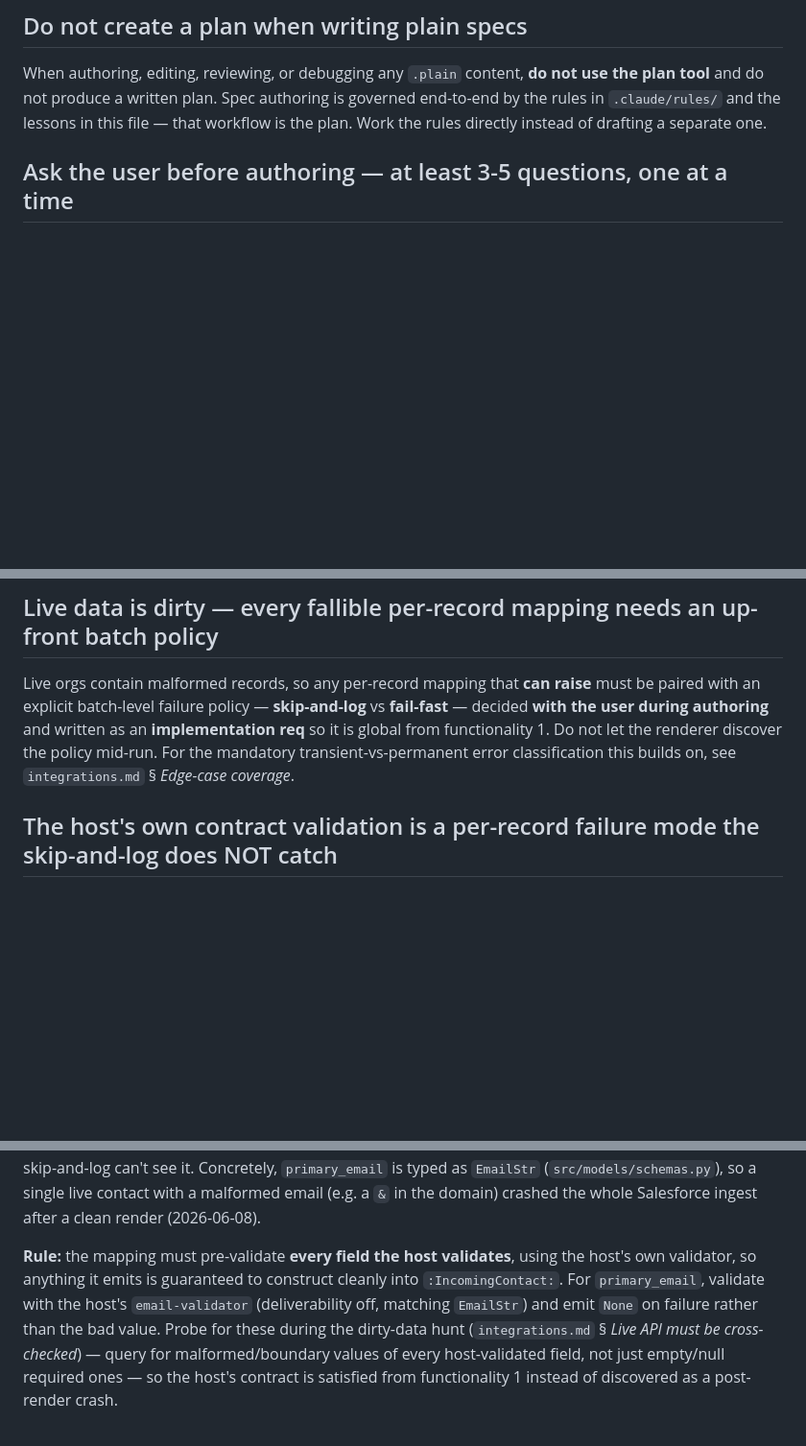
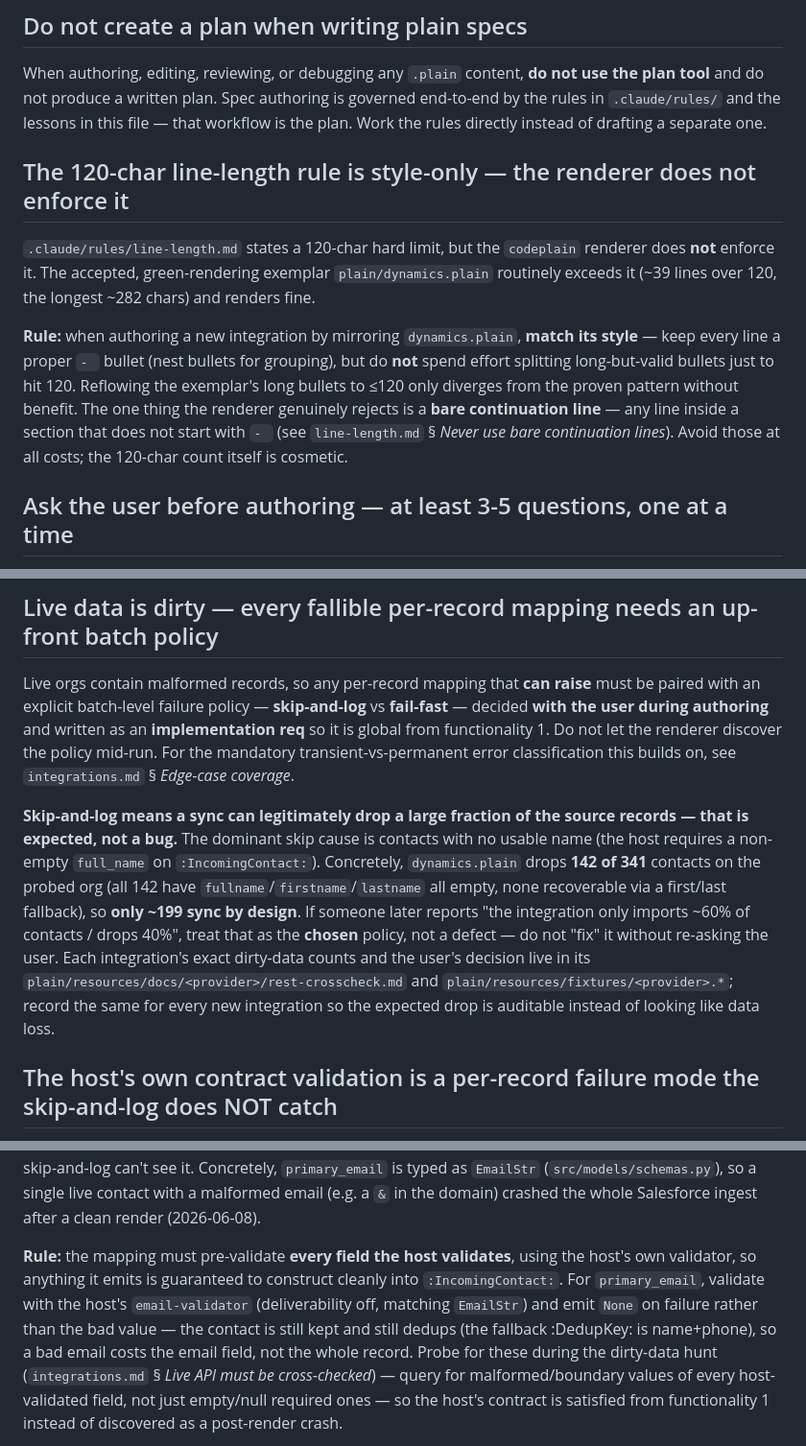
Before and after one commit to Codeplain-ai/my-awesome-crm, a Markdown page: CLAUDE.md, 3 parts joined by grey strips. Shown at 96% size. Rendered like a GitHub page; blank space fills up the shorter version.

```diff
--- a/CLAUDE.md
+++ b/CLAUDE.md
@@ -40,6 +40,20 @@ When authoring, editing, reviewing, or debugging any `.plain` content, **do not
 and do not produce a written plan. Spec authoring is governed end-to-end by the rules in
 `.claude/rules/` and the lessons in this file — that workflow is the plan. Work the rules directly
 instead of drafting a separate one.
+
+## The 120-char line-length rule is style-only — the renderer does not enforce it
+
+`.claude/rules/line-length.md` states a 120-char hard limit, but the `codeplain` renderer does **not**
+enforce it. The accepted, green-rendering exemplar `plain/dynamics.plain` routinely exceeds it (~39
+lines over 120, the longest ~282 chars) and renders fine.
+
+**Rule:** when authoring a new integration by mirroring `dynamics.plain`, **match its style** — keep
+every line a proper `- ` bullet (nest bullets for grouping), but do **not** spend effort splitting
+long-but-valid bullets just to hit 120. Reflowing the exemplar's long bullets to ≤120 only diverges
+from the proven pattern without benefit. The one thing the renderer genuinely rejects is a **bare
+continuation line** — any line inside a section that does not start with `- ` (see
+`line-length.md` § *Never use bare continuation lines*). Avoid those at all costs; the 120-char count
+itself is cosmetic.
 
 ## Ask the user before authoring — at least 3-5 questions, one at a time
 
@@ -85,6 +99,17 @@ during authoring** and written as an **implementation req** so it is global from
 not let the renderer discover the policy mid-run. For the mandatory transient-vs-permanent error
 classification this builds on, see `integrations.md` § *Edge-case coverage*.
 
+**Skip-and-log means a sync can legitimately drop a large fraction of the source records — that is
+expected, not a bug.** The dominant skip cause is contacts with no usable name (the host requires a
+non-empty `full_name` on `:IncomingContact:`). Concretely, `dynamics.plain` drops **142 of 341**
+contacts on the probed org (all 142 have `fullname`/`firstname`/`lastname` all empty, none recoverable
+via a first/last fallback), so **only ~199 sync by design**. If someone later reports "the integration
+only imports ~60% of contacts / drops 40%", treat that as the **chosen** policy, not a defect — do not
+"fix" it without re-asking the user. Each integration's exact dirty-data counts and the user's
+decision live in its `plain/resources/docs/<provider>/rest-crosscheck.md` and
+`plain/resources/fixtures/<provider>.*`; record the same for every new integration so the expected
+drop is auditable instead of looking like data loss.
+
 ## The host's own contract validation is a per-record failure mode the skip-and-log does NOT catch
 
 The integration's skip-and-log only wraps the mapping function *inside* `fetch_contacts()`. But the
@@ -98,7 +123,8 @@ the domain) crashed the whole Salesforce ingest after a clean render (2026-06-08
 **Rule:** the mapping must pre-validate **every field the host validates**, using the host's own
 validator, so anything it emits is guaranteed to construct cleanly into `:IncomingContact:`. For
 `primary_email`, validate with the host's `email-validator` (deliverability off, matching `EmailStr`)
-and emit `None` on failure rather than the bad value. Probe for these during the dirty-data hunt
+and emit `None` on failure rather than the bad value — the contact is still kept and still dedups
+(the fallback :DedupKey: is name+phone), so a bad email costs the email field, not the whole record. Probe for these during the dirty-data hunt
 (`integrations.md` § *Live API must be cross-checked*) — query for malformed/boundary values of every
 host-validated field, not just empty/null required ones — so the host's contract is satisfied from
 functionality 1 instead of discovered as a post-render crash.
```
